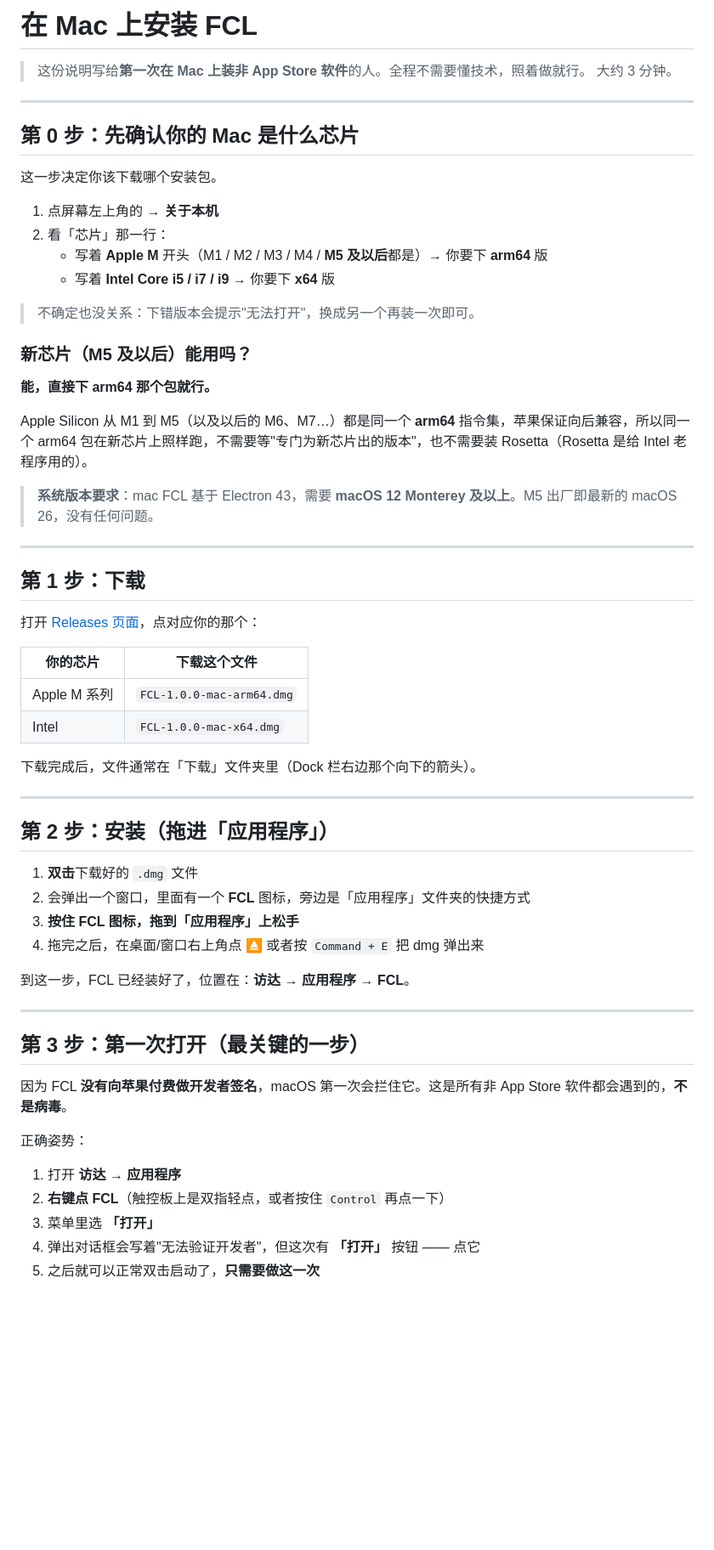
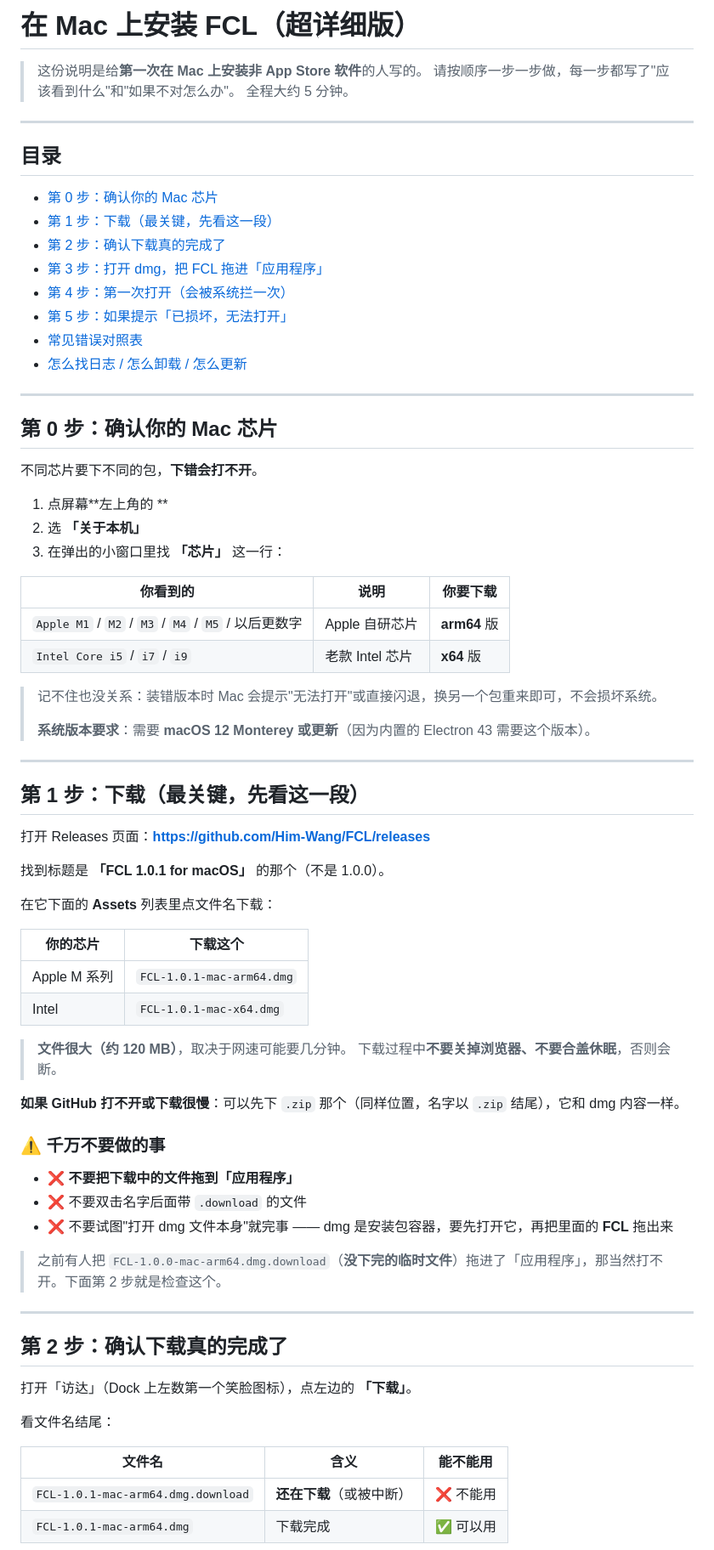
Before and after one commit to Him-Wang/FCL, a Markdown page: docs/macOS-安装指南.md, the part around one of its changes. Shown at 85% size. Rendered like a GitHub page; blank space fills up the shorter version.

Commit message:
docs(macos): 把安装指南写成超详细版（含 .download 临时文件陷阱、macOS 15+ 放行、检查清单）

```diff
--- a/docs/macOS-安装指南.md
+++ b/docs/macOS-安装指南.md
@@ -1,64 +1,79 @@
-# 在 Mac 上安装 FCL
+# 在 Mac 上安装 FCL（超详细版）
 
-> 这份说明写给**第一次在 Mac 上装非 App Store 软件**的人。全程不需要懂技术，照着做就行。
-> 大约 3 分钟。
+> 这份说明是给**第一次在 Mac 上安装非 App Store 软件**的人写的。
+> 请按顺序一步一步做，每一步都写了"应该看到什么"和"如果不对怎么办"。
+> 全程大约 5 分钟。
 
 ---
 
-## 第 0 步：先确认你的 Mac 是什么芯片
+## 目录
 
-这一步决定你该下载哪个安装包。
-
-1. 点屏幕左上角的  → **关于本机**
-2. 看「芯片」那一行：
-   - 写着 **Apple M** 开头（M1 / M2 / M3 / M4 / **M5 及以后**都是）→ 你要下 **arm64** 版
-   - 写着 **Intel Core i5 / i7 / i9** → 你要下 **x64** 版
-
-> 不确定也没关系：下错版本会提示"无法打开"，换成另一个再装一次即可。
-
-### 新芯片（M5 及以后）能用吗？
-
-**能，直接下 arm64 那个包就行。**
-
-Apple Silicon 从 M1 到 M5（以及以后的 M6、M7…）都是同一个 **arm64** 指令集，苹果保证向后兼容，所以同一个 arm64 包在新芯片上照样跑，不需要等"专门为新芯片出的版本"，也不需要装 Rosetta（Rosetta 是给 Intel 老程序用的）。
-
-> **系统版本要求**：mac FCL 基于 Electron 43，需要 **macOS 12 Monterey 及以上**。M5 出厂即最新的 macOS 26，没有任何问题。
+- [第 0 步：确认你的 Mac 芯片](#第-0-步确认你的-mac-芯片)
+- [第 1 步：下载（最关键，先看这一段）](#第-1-步下载最关键先看这一段)
+- [第 2 步：确认下载真的完成了](#第-2-步确认下载真的完成了)
+- [第 3 步：打开 dmg，把 FCL 拖进「应用程序」](#第-3-步打开-dmg把-fcl-拖进应用程序)
+- [第 4 步：第一次打开（会被系统拦一次）](#第-4-步第一次打开会被系统拦一次)
+- [第 5 步：如果提示「已损坏，无法打开」](#第-5-步如果提示已损坏无法打开)
+- [常见错误对照表](#常见错误对照表)
+- [怎么找日志 / 怎么卸载 / 怎么更新](#怎么找日志--怎么卸载--怎么更新)
 
 ---
 
-## 第 1 步：下载
+## 第 0 步：确认你的 Mac 芯片
 
-打开 [Releases 页面](https://github.com/Him-Wang/FCL/releases/tag/v1.0.0-macos)，点对应你的那个：
+不同芯片要下不同的包，**下错会打不开**。
 
-| 你的芯片 | 下载这个文件 |
-| --- | --- |
-| Apple M 系列 | `FCL-1.0.0-mac-arm64.dmg` |
-| Intel | `FCL-1.0.0-mac-x64.dmg` |
+1. 点屏幕**左上角的 **
+2. 选 **「关于本机」**
+3. 在弹出的小窗口里找 **「芯片」** 这一行：
 
-下载完成后，文件通常在「下载」文件夹里（Dock 栏右边那个向下的箭头）。
+| 你看到的 | 说明 | 你要下载 |
+| --- | --- | --- |
+| `Apple M1` / `M2` / `M3` / `M4` / `M5` / 以后更数字 | Apple 自研芯片 | **arm64** 版 |
+| `Intel Core i5` / `i7` / `i9` | 老款 Intel 芯片 | **x64** 版 |
+
+> 记不住也没关系：装错版本时 Mac 会提示"无法打开"或直接闪退，换另一个包重来即可，不会损坏系统。
+>
+> **系统版本要求**：需要 **macOS 12 Monterey 或更新**（因为内置的 Electron 43 需要这个版本）。
 
 ---
 
-## 第 2 步：安装（拖进「应用程序」）
+## 第 1 步：下载（最关键，先看这一段）
 
-1. **双击**下载好的 `.dmg` 文件
-2. 会弹出一个窗口，里面有一个 **FCL** 图标，旁边是「应用程序」文件夹的快捷方式
-3. **按住 FCL 图标，拖到「应用程序」上松手**
-4. 拖完之后，在桌面/窗口右上角点 ⏏ 或者按 `Command + E` 把 dmg 弹出来
+打开 Releases 页面：**https://github.com/Him-Wang/FCL/releases**
 
-到这一步，FCL 已经装好了，位置在：**访达 → 应用程序 → FCL**。
+找到标题是 **「FCL 1.0.1 for macOS」** 的那个（不是 1.0.0）。
+
+在它下面的 **Assets** 列表里点文件名下载：
+
+| 你的芯片 | 下载这个 |
+| --- | --- |
+| Apple M 系列 | `FCL-1.0.1-mac-arm64.dmg` |
+| Intel | `FCL-1.0.1-mac-x64.dmg` |
+
+> **文件很大（约 120 MB）**，取决于网速可能要几分钟。
+> 下载过程中**不要关掉浏览器、不要合盖休眠**，否则会断。
+
+**如果 GitHub 打不开或下载很慢**：可以先下 `.zip` 那个（同样位置，名字以 `.zip` 结尾），它和 dmg 内容一样。
+
+### ⚠️ 千万不要做的事
+
+- ❌ **不要把下载中的文件拖到「应用程序」**
+- ❌ 不要双击名字后面带 `.download` 的文件
+- ❌ 不要试图"打开 dmg 文件本身"就完事 —— dmg 是安装包容器，要先打开它，再把里面的 **FCL** 拖出来
+
+> 之前有人把 `FCL-1.0.0-mac-arm64.dmg.download`（**没下完的临时文件**）拖进了「应用程序」，那当然打不开。下面第 2 步就是检查这个。
 
 ---
 
-## 第 3 步：第一次打开（最关键的一步）
+## 第 2 步：确认下载真的完成了
 
-因为 FCL **没有向苹果付费做开发者签名**，macOS 第一次会拦住它。这是所有非 App Store 软件都会遇到的，**不是病毒**。
+打开「访达」（Dock 上左数第一个笑脸图标），点左边的 **「下载」**。
 
-正确姿势：
+看文件名结尾：
 
-1. 打开 **访达 → 应用程序**
-2. **右键点 FCL**（触控板上是双指轻点，或者按住 `Control` 再点一下）
-3. 菜单里选 **「打开」**
-4. 弹出对话框会写着"无法验证开发者"，但这次有 **「打开」** 按钮 —— 点它
-5. 之后就可以正常双击启动了，**只需要做这一次**
+| 文件名 | 含义 | 能不能用 |
+| --- | --- | --- |
+| `FCL-1.0.1-mac-arm64.dmg.download` | **还在下载**（或被中断） | ❌ 不能用 |
+| `FCL-1.0.1-mac-arm64.dmg` | 下载完成 | ✅ 可以用 |
 
```
Also changed, not shown: other parts of docs/macOS-安装指南.md (+142 -82 lines).
